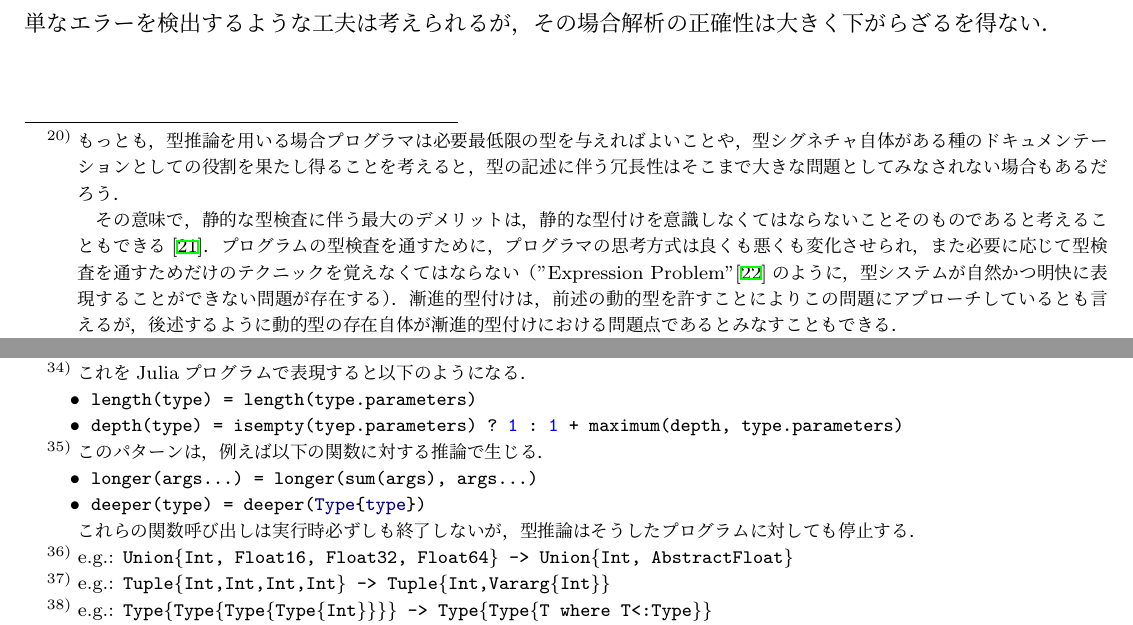
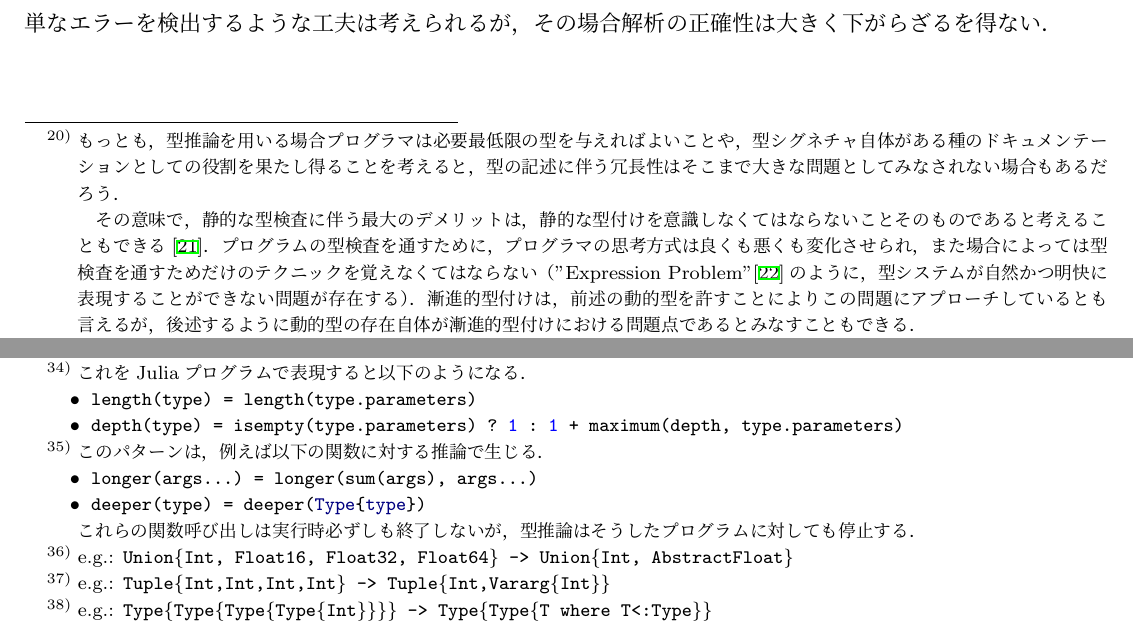
Before and after one commit to aviatesk/grad-thesis, a LaTeX document (main.tex, which reads section2.tex, section3.tex): two parts of pages 10 and 16 of 23, joined at a grey line, cut so that both start at the same text. Compiled offline with upLaTeX and dvipdfmx.

Commit message:
misc fixes

```diff
--- a/section2.tex
+++ b/section2.tex
@@ -404,7 +404,7 @@ mypy（Python）~\cite{mypy}，Steep（Ruby）~\cite{steep}，TypeScript（JavaS
   その意味で，静的な型検査に伴う最大のデメリットは，
   静的な型付けを意識しなくてはならないことそのものであると考えることもできる\cite{what-is-gradual-typing}．
   プログラムの型検査を通すために，プログラマの思考方式は良くも悪くも変化させられ，
-  また必要に応じて型検査を通すためだけのテクニックを覚えなくてはならない
+  また場合によっては型検査を通すためだけのテクニックを覚えなくてはならない
   （"Expression Problem"\cite{wadler1998expression}のように，
   型システムが自然かつ明快に表現することができない問題が存在する）．
   漸進的型付けは，前述の動的型を許すことによりこの問題にアプローチしているとも言えるが，
--- a/section3.tex
+++ b/section3.tex
@@ -286,7 +286,7 @@ Juliaの型システムは\verb|Union|型や\verb|Tuple|型，そしてコンテ
   これをJuliaプログラムで表現すると以下のようになる．
   \begin{itemize}
     \item \mintinline{julia}{length(type) = length(type.parameters)}
-    \item \mintinline{julia}{depth(type) = isempty(tyep.parameters) ? 1 : 1 + maximum(depth, type.parameters)}
+    \item \mintinline{julia}{depth(type) = isempty(type.parameters) ? 1 : 1 + maximum(depth, type.parameters)}
   \end{itemize}
 }．
 
```
Also changed, not shown: main.pdf, section2.tex (4 more changed lines).
